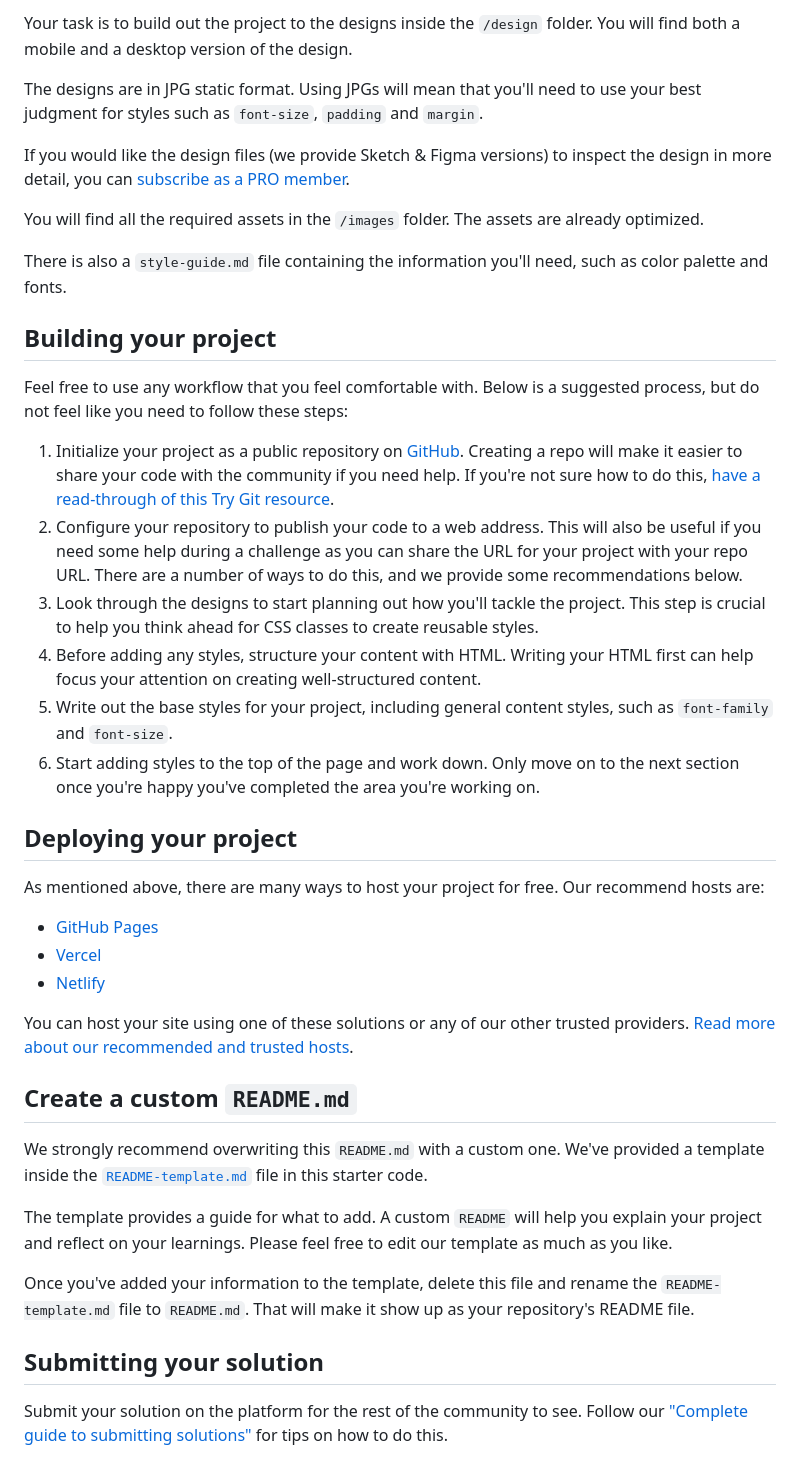
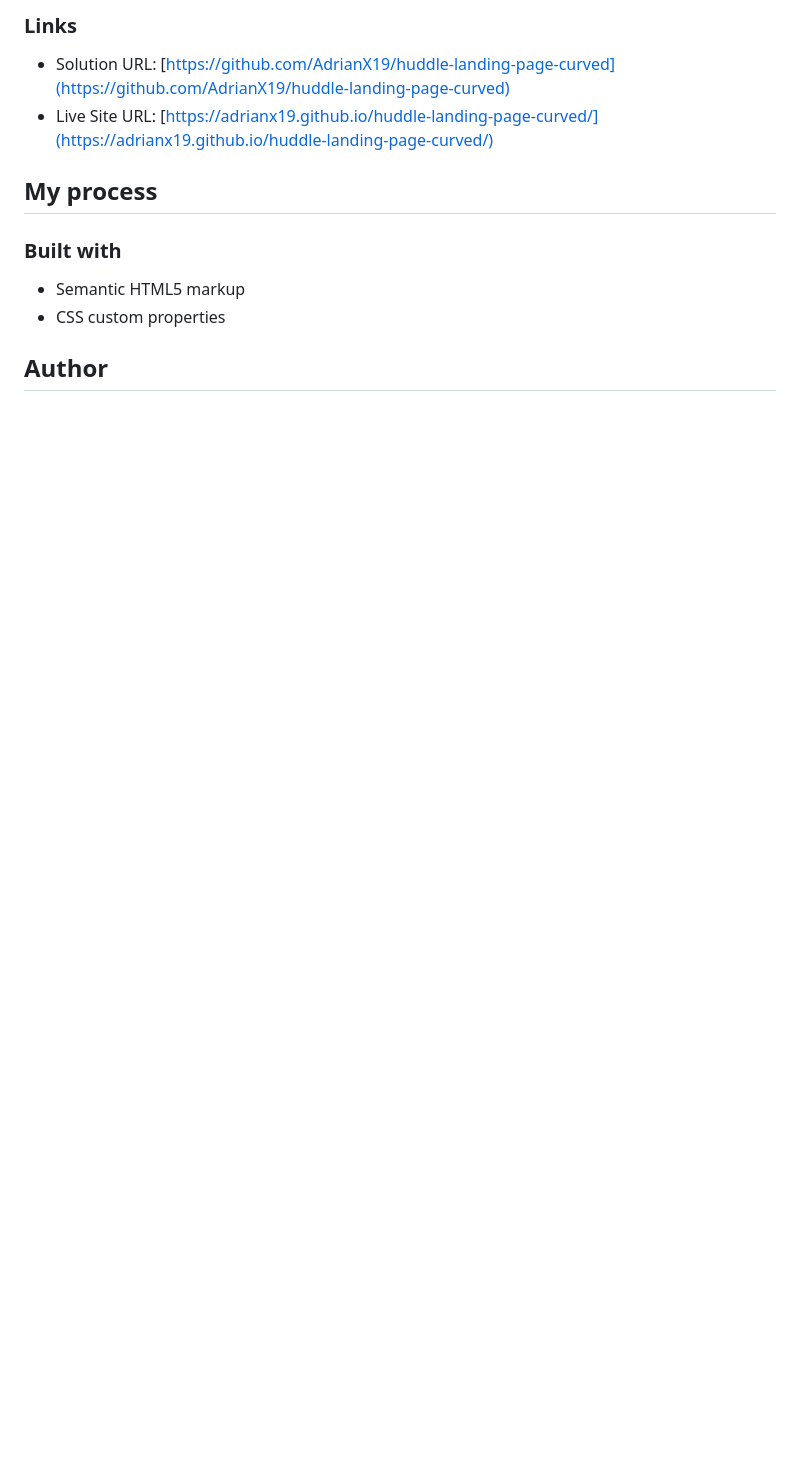
Before and after one commit to AdrianX19/huddle-landing-page-curved, a Markdown page: README.md, the part around the change printed below. Rendered like a GitHub page; blank space fills up the shorter version.

Commit message:
Initial preparation

```diff
--- a/README.md
+++ b/README.md
@@ -27,44 +27,15 @@ Want some support on the challenge? [Join our Slack community](https://www.front
 
-Your task is to build out the project to the designs inside the `/design` folder. You will find both a mobile and a desktop version of the design.
+### Links
 
-The designs are in JPG static format. Using JPGs will mean that you'll need to use your best judgment for styles such as `font-size`, `padding` and `margin`.
+- Solution URL: [https://github.com/AdrianX19/huddle-landing-page-curved](https://github.com/AdrianX19/huddle-landing-page-curved)
+- Live Site URL: [https://adrianx19.github.io/huddle-landing-page-curved/](https://adrianx19.github.io/huddle-landing-page-curved/)
 
-If you would like the design files (we provide Sketch & Figma versions) to inspect the design in more detail, you can [subscribe as a PRO member](https://www.frontendmentor.io/pro).
+## My process
 
-You will find all the required assets in the `/images` folder. The assets are already optimized.
+### Built with
 
-There is also a `style-guide.md` file containing the information you'll need, such as color palette and fonts.
+- Semantic HTML5 markup
+- CSS custom properties
 
-## Building your project
+## Author
 
-Feel free to use any workflow that you feel comfortable with. Below is a suggested process, but do not feel like you need to follow these steps:
-
-1. Initialize your project as a public repository on [GitHub](https://github.com/). Creating a repo will make it easier to share your code with the community if you need help. If you're not sure how to do this, [have a read-through of this Try Git resource](https://try.github.io/).
-2. Configure your repository to publish your code to a web address. This will also be useful if you need some help during a challenge as you can share the URL for your project with your repo URL. There are a number of ways to do this, and we provide some recommendations below.
-3. Look through the designs to start planning out how you'll tackle the project. This step is crucial to help you think ahead for CSS classes to create reusable styles.
-4. Before adding any styles, structure your content with HTML. Writing your HTML first can help focus your attention on creating well-structured content.
-5. Write out the base styles for your project, including general content styles, such as `font-family` and `font-size`.
-6. Start adding styles to the top of the page and work down. Only move on to the next section once you're happy you've completed the area you're working on.
-
-## Deploying your project
-
-As mentioned above, there are many ways to host your project for free. Our recommend hosts are:
-
-- [GitHub Pages](https://pages.github.com/)
-- [Vercel](https://vercel.com/)
-- [Netlify](https://www.netlify.com/)
-
-You can host your site using one of these solutions or any of our other trusted providers. [Read more about our recommended and trusted hosts](https://medium.com/frontend-mentor/frontend-mentor-trusted-hosting-providers-bf000dfebe).
-
-## Create a custom `README.md`
-
-We strongly recommend overwriting this `README.md` with a custom one. We've provided a template inside the [`README-template.md`](./README-template.md) file in this starter code.
-
-The template provides a guide for what to add. A custom `README` will help you explain your project and reflect on your learnings. Please feel free to edit our template as much as you like.
-
-Once you've added your information to the template, delete this file and rename the `README-template.md` file to `README.md`. That will make it show up as your repository's README file.
-
-## Submitting your solution
-
-Submit your solution on the platform for the rest of the community to see. Follow our ["Complete guide to submitting solutions"](https://medium.com/frontend-mentor/a-complete-guide-to-submitting-solutions-on-frontend-mentor-ac6384162248) for tips on how to do this.
-
```
Also changed, not shown: other parts of README.md (+16 -37 lines), README-template.md (deleted, +0 -111 lines), design/desktop-preview.jpg, 2 other files.
